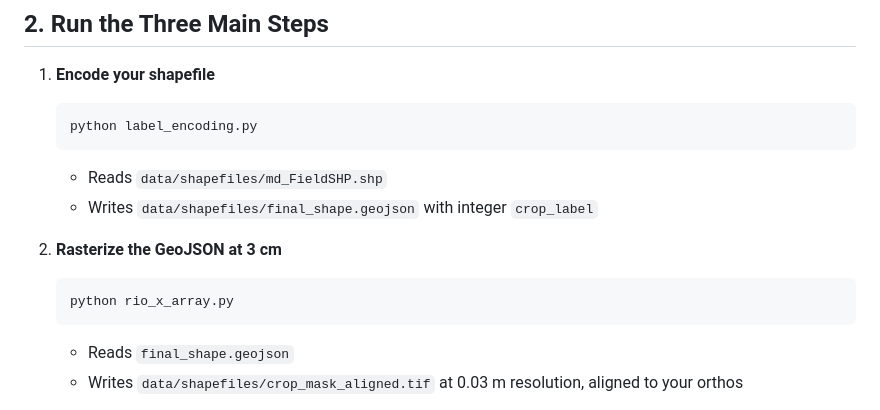
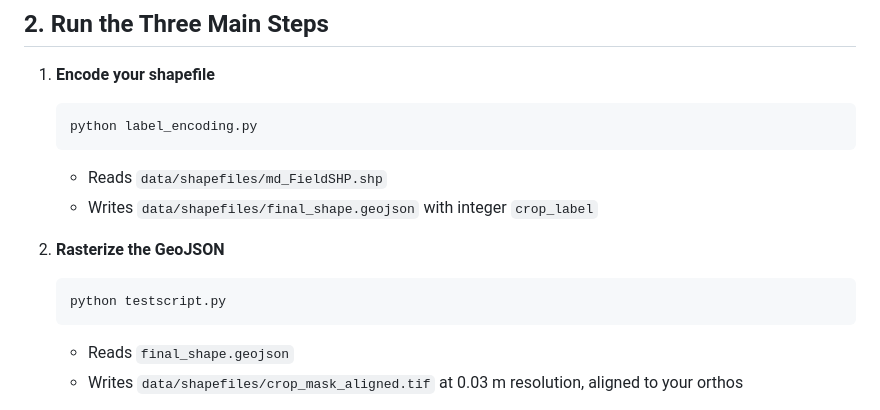
Before and after one commit to Erfassung/Multispectral-UAV-Crop-Classification-Pipeline, a Markdown page: README.md, the part around the change. Drawn GitHub-style.

````diff
--- a/README.md
+++ b/README.md
@@ -54,9 +54,9 @@ pip install -r requirements.txt
    - Reads `data/shapefiles/md_FieldSHP.shp`
    - Writes `data/shapefiles/final_shape.geojson` with integer `crop_label`
 
-2. **Rasterize the GeoJSON at 3 cm**
+2. **Rasterize the GeoJSON**
    ```bash
-   python rio_x_array.py
+   python testscript.py
    ```
    - Reads `final_shape.geojson`
    - Writes `data/shapefiles/crop_mask_aligned.tif` at 0.03 m resolution, aligned to your orthos
````
